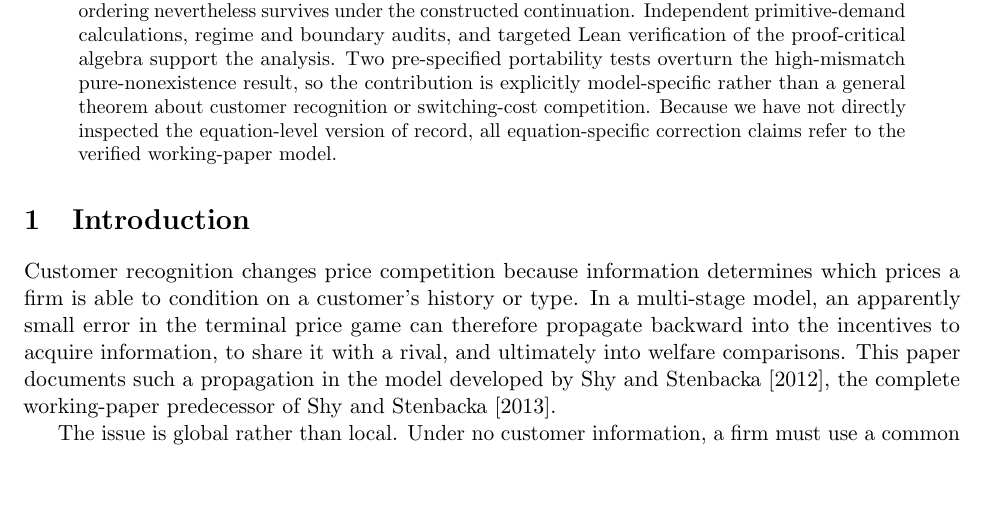
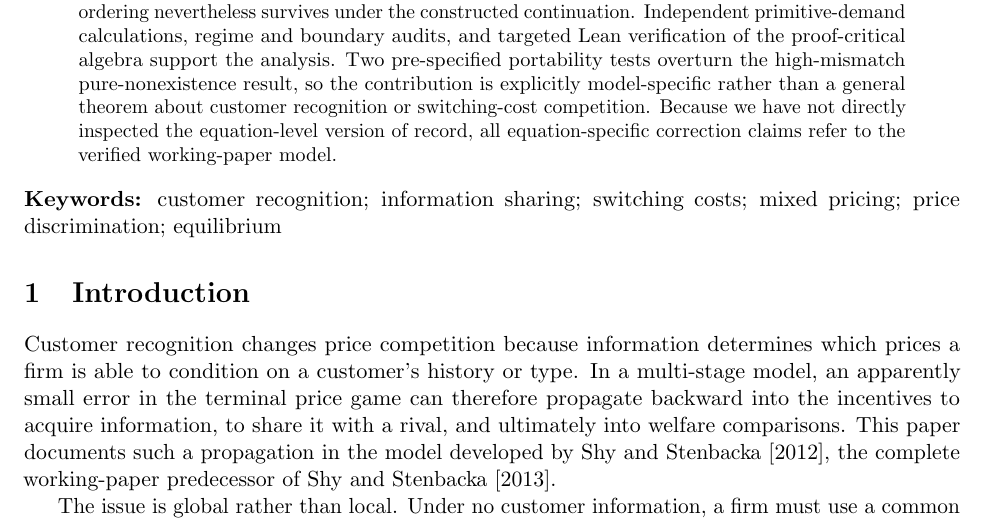
Before and after one commit to ryotamatsuki/shy-stenbacka-2013-customer-recognition-reassessment, a LaTeX paper (manuscript/main.tex, which reads manuscript/sections/00_abstract.tex): part of page 1 of 17, cut so that both start at the same text, the shorter picture padded with empty space. Compiled offline with pdfLaTeX.

Commit message:
stage13: add IEP keywords

```diff
--- a/manuscript/sections/00_abstract.tex
+++ b/manuscript/sections/00_abstract.tex
@@ -5,3 +5,6 @@ We reassess the pricing and information-acquisition logic of the customer-recogn
 \]
 For the admissible interval \(z_c<\Delta/\sigma<1/3\), the baseline price game has no pure-strategy equilibrium. We construct a symmetric two-point mixed continuation and use it to redo the model's backward induction. The correction changes the private thresholds for customer-recognition investment, the Stage-I sharing correspondence, and the rankings of gross profit and consumer surplus over part of the maintained parameter space. The broad total-welfare ordering nevertheless survives under the constructed continuation. Independent primitive-demand calculations, regime and boundary audits, and targeted Lean verification of the proof-critical algebra support the analysis. Two pre-specified portability tests overturn the high-mismatch pure-nonexistence result, so the contribution is explicitly model-specific rather than a general theorem about customer recognition or switching-cost competition. Because we have not directly inspected the equation-level version of record, all equation-specific correction claims refer to the verified working-paper model.
 \end{abstract}
+
+
+\noindent\textbf{Keywords:} customer recognition; information sharing; switching costs; mixed pricing; price discrimination; equilibrium
```
